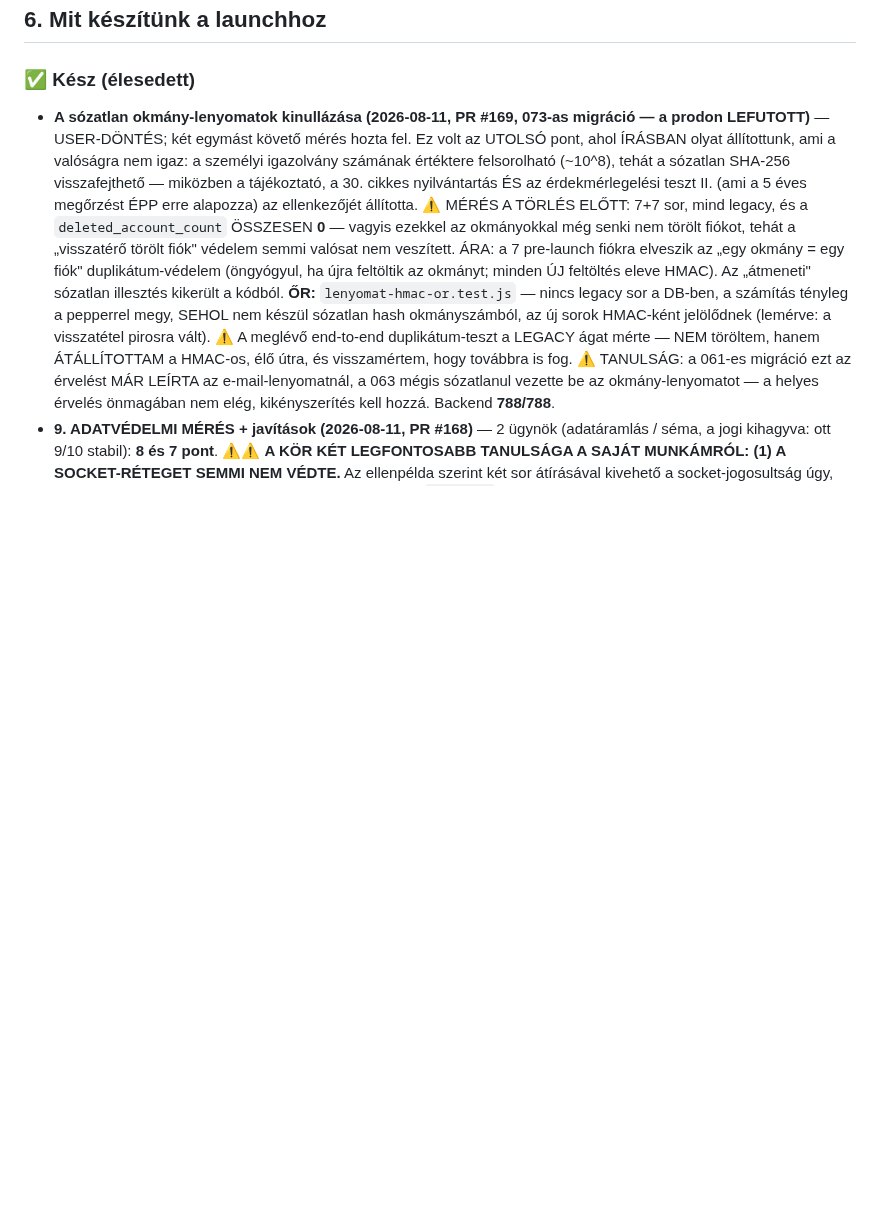
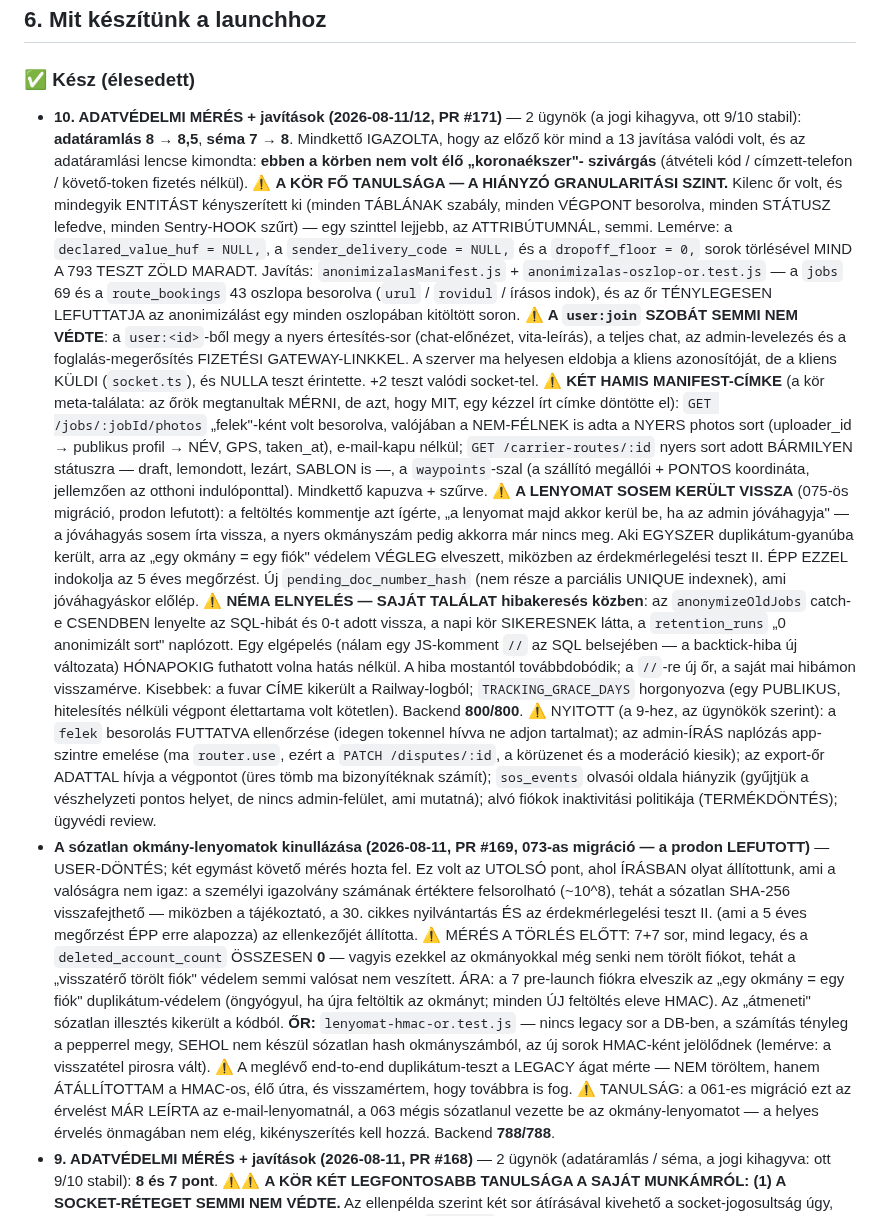
Before and after one commit to propertyTitan/BiztosFuvar, a Markdown page: CLAUDE.md, the part around the change. Rendered like a GitHub page; blank space fills up the shorter version.

Commit message:
docs(CLAUDE.md): a 10. adatvédelmi mérés — oszlop-szintű őr, user:join, hamis címkék
Co-Authored-By: Claude Opus 5 <noreply@anthropic.com>

```diff
--- a/CLAUDE.md
+++ b/CLAUDE.md
@@ -185,6 +185,57 @@ Bíróság:          Hódmezővásárhelyi Járásbíróság / Szegedi Törvény
 ## 6. Mit készítünk a launchhoz
 
 ### ✅ Kész (élesedett)
+- **10. ADATVÉDELMI MÉRÉS + javítások (2026-08-11/12, PR #171)** — 2 ügynök
+  (a jogi kihagyva, ott 9/10 stabil): **adatáramlás 8 → 8,5**, **séma 7 → 8**.
+  Mindkettő IGAZOLTA, hogy az előző kör mind a 13 javítása valódi volt, és az
+  adatáramlási lencse kimondta: **ebben a körben nem volt élő „koronaékszer"-
+  szivárgás** (átvételi kód / címzett-telefon / követő-token fizetés nélkül).
+  ⚠️ **A KÖR FŐ TANULSÁGA — A HIÁNYZÓ GRANULARITÁSI SZINT.** Kilenc őr volt, és
+  mindegyik ENTITÁST kényszerített ki (minden TÁBLÁNAK szabály, minden VÉGPONT
+  besorolva, minden STÁTUSZ lefedve, minden Sentry-HOOK szűrt) — egy szinttel
+  lejjebb, az ATTRIBÚTUMNÁL, semmi. Lemérve: a `declared_value_huf = NULL,`, a
+  `sender_delivery_code = NULL,` és a `dropoff_floor = 0,` sorok törlésével MIND
+  A 793 TESZT ZÖLD MARADT. Javítás: `anonimizalasManifest.js` +
+  `anonimizalas-oszlop-or.test.js` — a `jobs` 69 és a `route_bookings` 43
+  oszlopa besorolva (`urul` / `rovidul` / írásos indok), és az őr TÉNYLEGESEN
+  LEFUTTATJA az anonimizálást egy minden oszlopában kitöltött soron.
+  ⚠️ **A `user:join` SZOBÁT SEMMI NEM VÉDTE**: a `user:<id>`-ből megy a nyers
+  értesítés-sor (chat-előnézet, vita-leírás), a teljes chat, az admin-levelezés
+  és a foglalás-megerősítés FIZETÉSI GATEWAY-LINKKEL. A szerver ma helyesen
+  eldobja a kliens azonosítóját, de a kliens KÜLDI (`socket.ts`), és NULLA
+  teszt érintette. +2 teszt valódi socket-tel.
+  ⚠️ **KÉT HAMIS MANIFEST-CÍMKE** (a kör meta-találata: az őrök megtanultak
+  MÉRNI, de azt, hogy MIT, egy kézzel írt címke döntötte el):
+  `GET /jobs/:jobId/photos` „felek"-ként volt besorolva, valójában a NEM-FÉLNEK
+  is adta a NYERS photos sort (uploader_id → publikus profil → NÉV, GPS,
+  taken_at), e-mail-kapu nélkül; `GET /carrier-routes/:id` nyers sort adott
+  BÁRMILYEN státuszra — draft, lemondott, lezárt, SABLON is —, a `waypoints`-szal
+  (a szállító megállói + PONTOS koordináta, jellemzően az otthoni indulóponttal).
+  Mindkettő kapuzva + szűrve.
+  ⚠️ **A LENYOMAT SOSEM KERÜLT VISSZA** (075-ös migráció, prodon lefutott): a
+  feltöltés kommentje azt ígérte, „a lenyomat majd akkor kerül be, ha az admin
+  jóváhagyja" — a jóváhagyás sosem írta vissza, a nyers okmányszám pedig
+  akkorra már nincs meg. Aki EGYSZER duplikátum-gyanúba került, arra az
+  „egy okmány = egy fiók" védelem VÉGLEG elveszett, miközben az
+  érdekmérlegelési teszt II. ÉPP EZZEL indokolja az 5 éves megőrzést. Új
+  `pending_doc_number_hash` (nem része a parciális UNIQUE indexnek), ami
+  jóváhagyáskor előlép.
+  ⚠️ **NÉMA ELNYELÉS — SAJÁT TALÁLAT hibakeresés közben**: az
+  `anonymizeOldJobs` catch-e CSENDBEN lenyelte az SQL-hibát és 0-t adott vissza,
+  a napi kör SIKERESNEK látta, a `retention_runs` „0 anonimizált sort" naplózott.
+  Egy elgépelés (nálam egy JS-komment `//` az SQL belsejében — a backtick-hiba
+  új változata) HÓNAPOKIG futhatott volna hatás nélkül. A hiba mostantól
+  továbbdobódik; a `//`-re új őr, a saját mai hibámon visszamérve.
+  Kisebbek: a fuvar CÍME kikerült a Railway-logból; `TRACKING_GRACE_DAYS`
+  horgonyozva (egy PUBLIKUS, hitelesítés nélküli végpont élettartama volt
+  kötetlen). Backend **800/800**.
+  ⚠️ NYITOTT (a 9-hez, az ügynökök szerint): a `felek` besorolás FUTTATVA
+  ellenőrzése (idegen tokennel hívva ne adjon tartalmat); az admin-ÍRÁS
+  naplózás app-szintre emelése (ma `router.use`, ezért a `PATCH /disputes/:id`,
+  a körüzenet és a moderáció kiesik); az export-őr ADATTAL hívja a végpontot
+  (üres tömb ma bizonyítéknak számít); `sos_events` olvasói oldala hiányzik
+  (gyűjtjük a vészhelyzeti pontos helyet, de nincs admin-felület, ami mutatná);
+  alvó fiókok inaktivitási politikája (TERMÉKDÖNTÉS); ügyvédi review.
 - **A sózatlan okmány-lenyomatok kinullázása (2026-08-11, PR #169, 073-as
   migráció — a prodon LEFUTOTT)** — USER-DÖNTÉS; két egymást követő mérés
   hozta fel. Ez volt az UTOLSÓ pont, ahol ÍRÁSBAN olyat állítottunk, ami a
```
